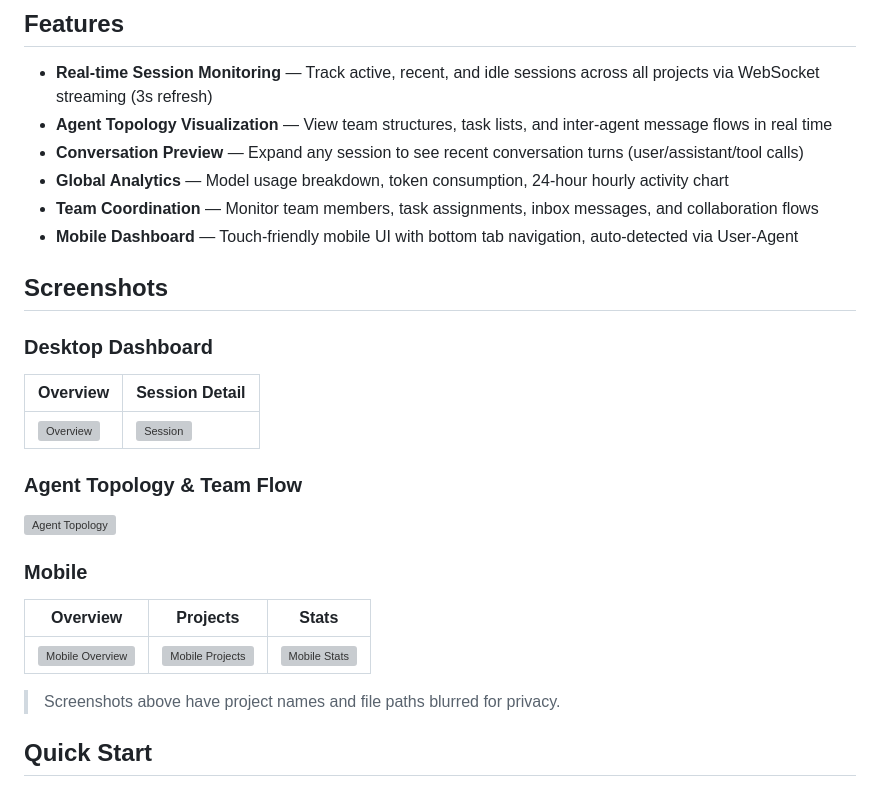
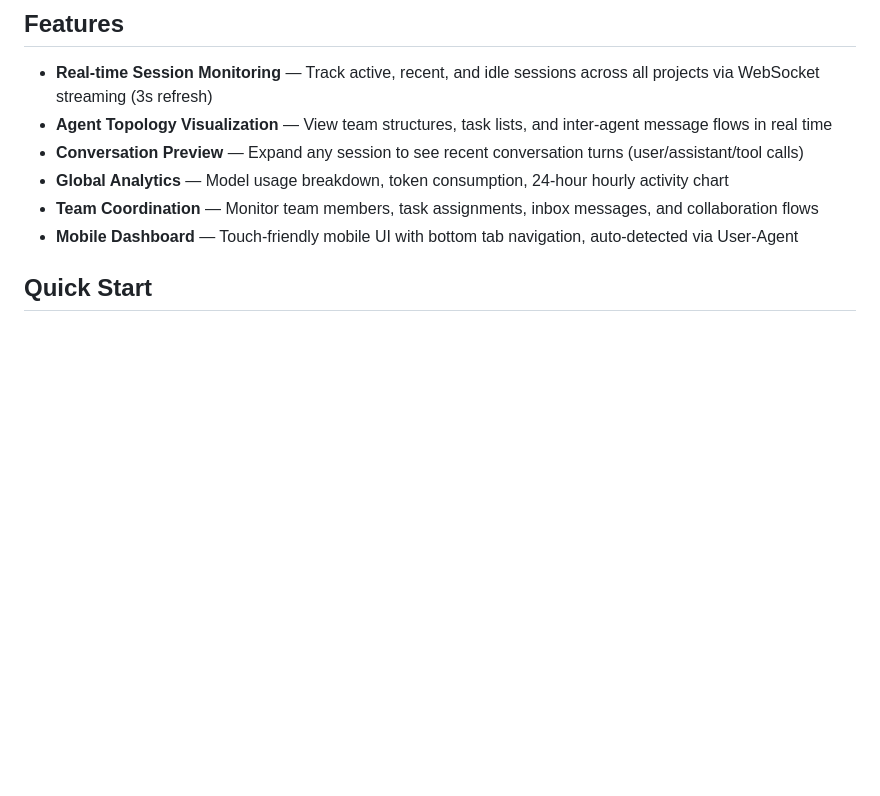
Before and after one commit to nieao/claude-monitor, a Markdown page: README.md, the part around the change. Drawn GitHub-style; blank space fills up the shorter version; grey boxes are pictures that could not be loaded.

Commit message:
Remove broken screenshot references from README
The docs/screenshots/ directory and images were never created,
causing broken image links on GitHub.

Co-Authored-By: Claude Opus 4.6 <noreply@anthropic.com>

```diff
--- a/README.md
+++ b/README.md
@@ -18,26 +18,6 @@ Real-time monitoring dashboard for all your Claude Code sessions, agent teams, a
 - **Global Analytics** — Model usage breakdown, token consumption, 24-hour hourly activity chart
 - **Team Coordination** — Monitor team members, task assignments, inbox messages, and collaboration flows
 - **Mobile Dashboard** — Touch-friendly mobile UI with bottom tab navigation, auto-detected via User-Agent
-
-## Screenshots
-
-### Desktop Dashboard
-
-| Overview | Session Detail |
-|----------|---------------|
-| ![Overview](docs/screenshots/overview.png) | ![Session](docs/screenshots/session-detail.png) |
-
-### Agent Topology & Team Flow
-
-![Agent Topology](docs/screenshots/agent-topology.png)
-
-### Mobile
-
-| Overview | Projects | Stats |
-|----------|----------|-------|
-| ![Mobile Overview](docs/screenshots/mobile-overview.png) | ![Mobile Projects](docs/screenshots/mobile-projects.png) | ![Mobile Stats](docs/screenshots/mobile-stats.png) |
-
-> Screenshots above have project names and file paths blurred for privacy.
 
 ## Quick Start
 
```
